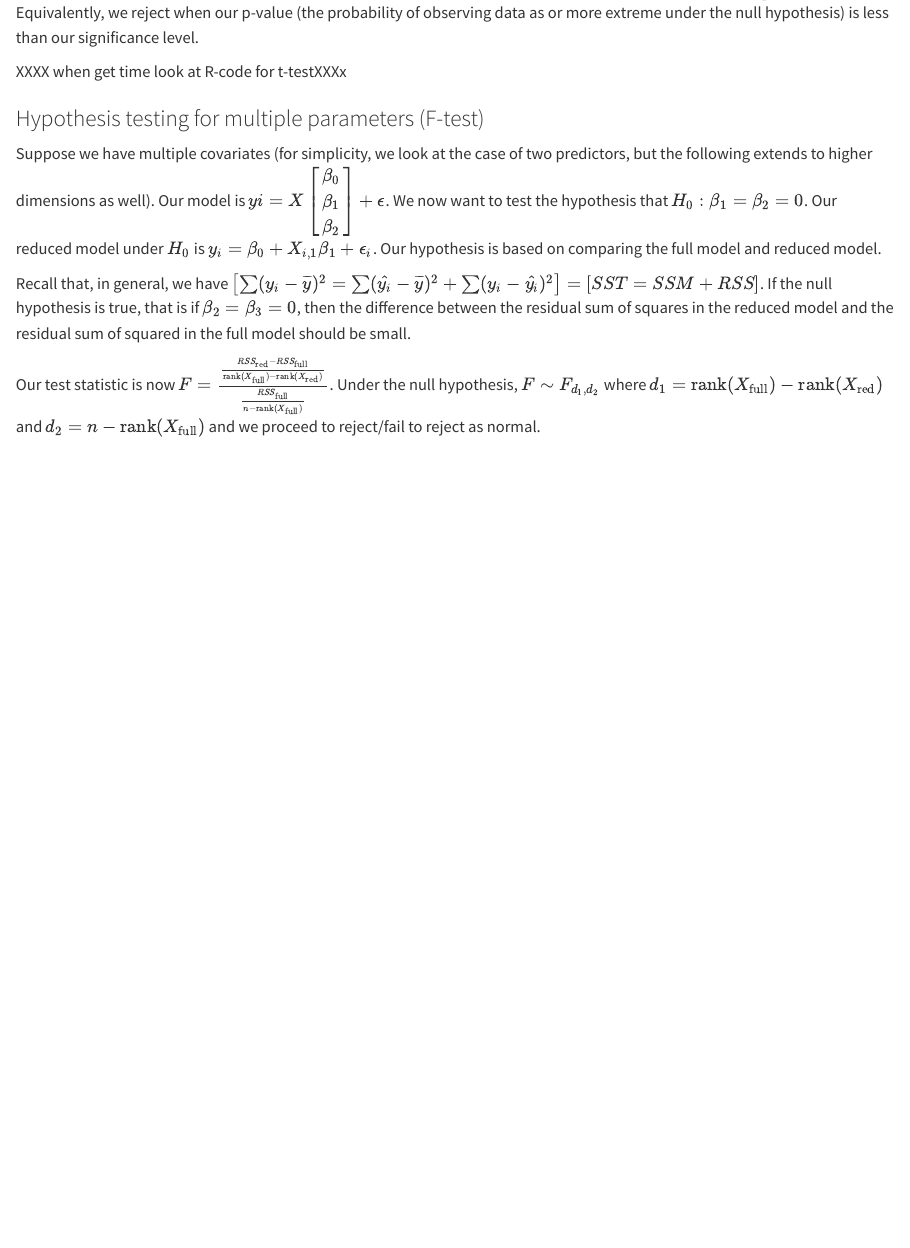
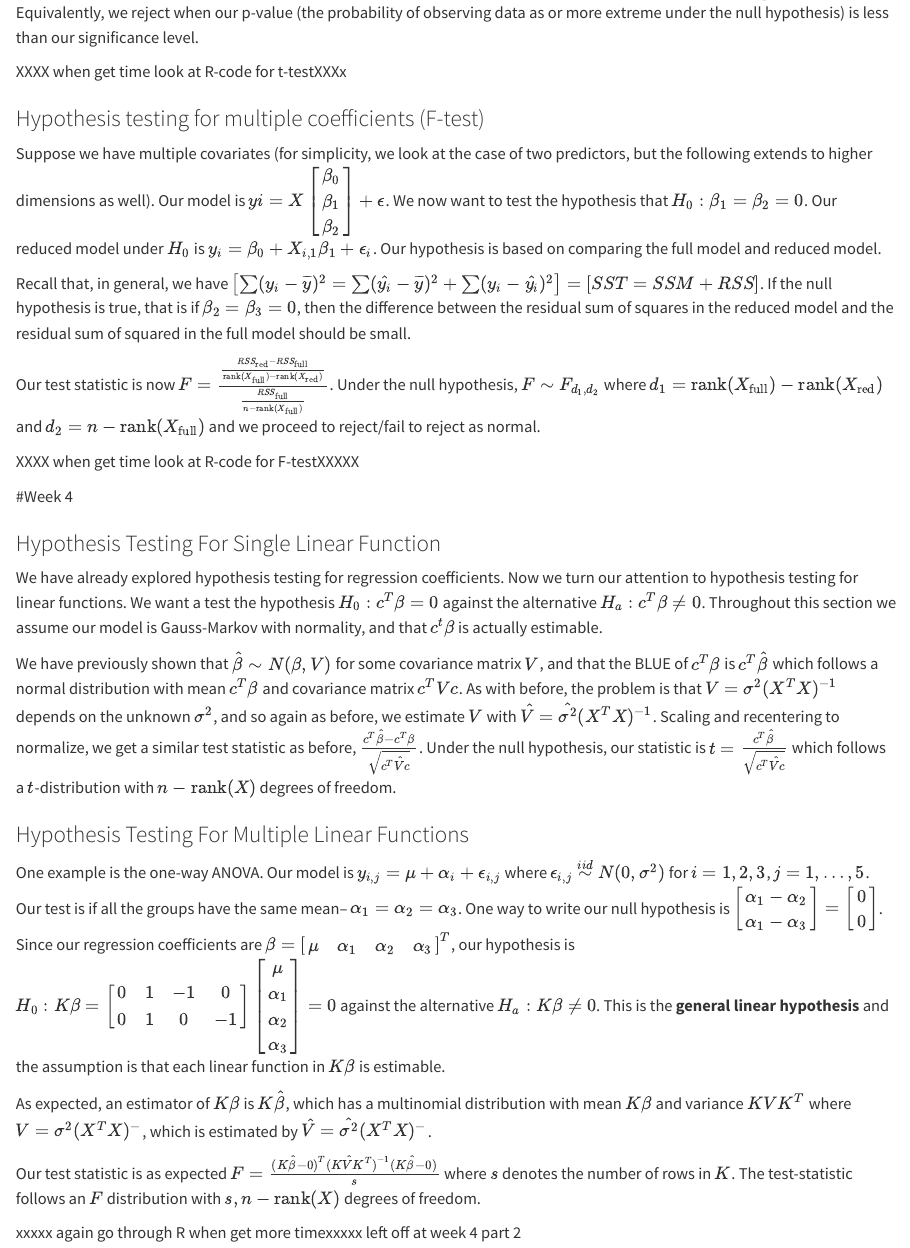
Before and after one commit to l-flaherty/ST503-Course-Notes, a Quarto document (ST503 Quarto Doc.qmd): the page in a window 1100 px wide, from 10880 px down. Rendered offline with R 4.5, knitr and Pandoc in place of Quarto, with nearby package versions; some code elsewhere in the file could not run offline.

Commit message:
add notes for hypothesis testing on multiple linear functions

```diff
--- a/ST503 Quarto Doc.qmd
+++ b/ST503 Quarto Doc.qmd
@@ -254,14 +250,33 @@ Our model is $y_i=\beta_0+X_{.,i}\beta_1+\epsilon_i$ where $\epsilon_i \stackrel
 
 Our statistic of interest then becomes $\frac{\hat{\beta_1}-\beta_1}{\sqrt{\hat{\sigma^2}(X^TX)^{-1}_{2_2}}}$, and we want to see how this behaves under the assumption that $\beta_1=0$. This is called our test-statistic, $t=\frac{\hat{\beta_1}}{\hat{\text{SE}}(\hat{\beta_1})}$. If our null hypothesis that $\beta_1=0$ is really true, then $t$ follows a t-distribution with $n-\text{rank}(X)$ degrees of freedom; $t \sim t_{n-\text{rank}(X)}$. As would be expected, we reject our null hypothesis in favor of the alternative if $|t|$ is greater than our critical value (where $\alpha$ is our significance level, we reject $H_0$ when $|t| > t_{\frac{\alpha}{2}, n-\text{rank}(X)}$). Equivalently, we reject when our p-value (the probability of observing data as or more extreme under the null hypothesis) is less than our significance level.
 
-
 XXXX when get time look at R-code for t-testXXXx
 
-
-### Hypothesis testing for multiple parameters (F-test)
+### Hypothesis testing for multiple coefficients (F-test)
 
 Suppose we have multiple covariates (for simplicity, we look at the case of two predictors, but the following extends to higher dimensions as well). Our model is $yi=X\begin{bmatrix}\beta_0\\\beta_1 \\ \beta_2\end{bmatrix}+\epsilon$. We now want to test the hypothesis that $H_0: \beta_1=\beta_2=0$. Our reduced model under $H_0$ is $y_i=\beta_0+X_{i,1}\beta_1+\epsilon_i$. Our hypothesis is based on comparing the full model and reduced model.
 
 Recall that, in general, we have $\left[\sum(y_i-\overline{y})^2=\sum(\hat{y_i}-\overline{y})^2+\sum(y_i-\hat{y_i})^2\right]=\left[SST=SSM+RSS\right]$. If the null hypothesis is true, that is if $\beta_2=\beta_3=0$, then the difference between the residual sum of squares in the reduced model and the residual sum of squared in the full model should be small.
 
 Our test statistic is now $F=\frac{\frac{RSS_{\text{red}}-RSS_{\text{full}}}{\text{rank}(X_{\text{full}})-\text{rank}(X_{\text{red}})}}{\frac{RSS_{\text{full}}}{n-\text{rank}(X_{\text{full}})}}$. Under the null hypothesis, $F \sim F_{d_1, d_2}$ where $d_1=\text{rank}(X_{\text{full}})-\text{rank}(X_{\text{red}})$ and $d_2=n-\text{rank}(X_{\text{full}})$ and we proceed to reject/fail to reject as normal.
+
+XXXX when get time look at R-code for F-testXXXXX
+
+#Week 4
+
+### Hypothesis Testing For Single Linear Function
+
+We have already explored hypothesis testing for regression coefficients. Now we turn our attention to hypothesis testing for linear functions. We want a test the hypothesis $H_0: c^T\beta=0$ against the alternative $H_a: c^T\beta \neq 0$. Throughout this section we assume our model is Gauss-Markov with normality, and that $c^t\beta$ is actually estimable.
+
+We have previously shown that $\hat{\beta} \sim N(\beta, V)$ for some covariance matrix $V$, and that the BLUE of $c^T\beta$ is $c^T\hat{\beta}$ which follows a normal distribution with mean $c^T\beta$ and covariance matrix $c^TVc$. As with before, the problem is that $V=\sigma^2(X^TX)^{-1}$ depends on the unknown $\sigma^2$, and so again as before, we estimate $V$ with $\hat{V}=\hat{\sigma^2}(X^TX)^{-1}$. Scaling and recentering to normalize, we get a similar test statistic as before, $\frac{c^T\hat{\beta}-c^T\beta}{\sqrt{c^T\hat{V}c}}$. Under the null hypothesis, our statistic is $t=\frac{c^T\hat{\beta}}{\sqrt{c^T\hat{V}c}}$ which follows a $t$-distribution with $n-\text{rank}(X)$ degrees of freedom.
+
+### Hypothesis Testing For Multiple Linear Functions
+
+One example is the one-way ANOVA. Our model is $y_{i,j}=\mu+\alpha_i+\epsilon_{i,j}$ where $\epsilon_{i,j} \stackrel{iid}{\sim}N(0, \sigma^2)$ for $i=1,2,3$, $j=1,\dots,5$. Our test is if all the groups have the same mean-- $\alpha_1=\alpha_2=\alpha_3$. One way to write our null hypothesis is $\begin{bmatrix} \alpha_1-\alpha_2 \\ \alpha_1-\alpha_3\end{bmatrix}=\begin{bmatrix} 0 \\ 0\end{bmatrix}$. Since our regression coefficients are $\beta=\begin{bmatrix} \mu & \alpha_1 & \alpha_2 & \alpha_3\end{bmatrix}^T$, our hypothesis is $H_0: K\beta=\begin{bmatrix} 0 & 1 & -1 & 0\\ 0 & 1 & 0 & -1 \end{bmatrix} \begin{bmatrix} \mu \\ \alpha_1 \\ \alpha_2 \\ \alpha_3 \end{bmatrix}=0$ against the alternative $H_a: K\beta \neq 0$. This is the **general linear hypothesis** and the assumption is that each linear function in $K\beta$ is estimable.
+
+As expected, an estimator of $K\beta$ is $K\hat{\beta}$, which has a multinomial distribution with mean $K\beta$ and variance $KVK^T$ where $V=\sigma^2(X^TX)^-$, which is estimated by $\hat{V}=\hat{\sigma^2}(X^TX)^-$.
+
+Our test statistic is as expected $F=\frac{(K\hat{\beta}-0)^T(K\hat{V}K^T)^{-1}(K\hat{\beta}-0)}{s}$ where $s$ denotes the number of rows in $K$. The test-statistic follows an $F$ distribution with $s, n-\text{rank}(X)$ degrees of freedom.
+
+xxxxx again go through R when get more timexxxxx
+left off at week 4 part 2
```
Also changed, not shown: docs/search.json, ST503 Quarto Doc.qmd (6 more changed lines), 1 other file.
